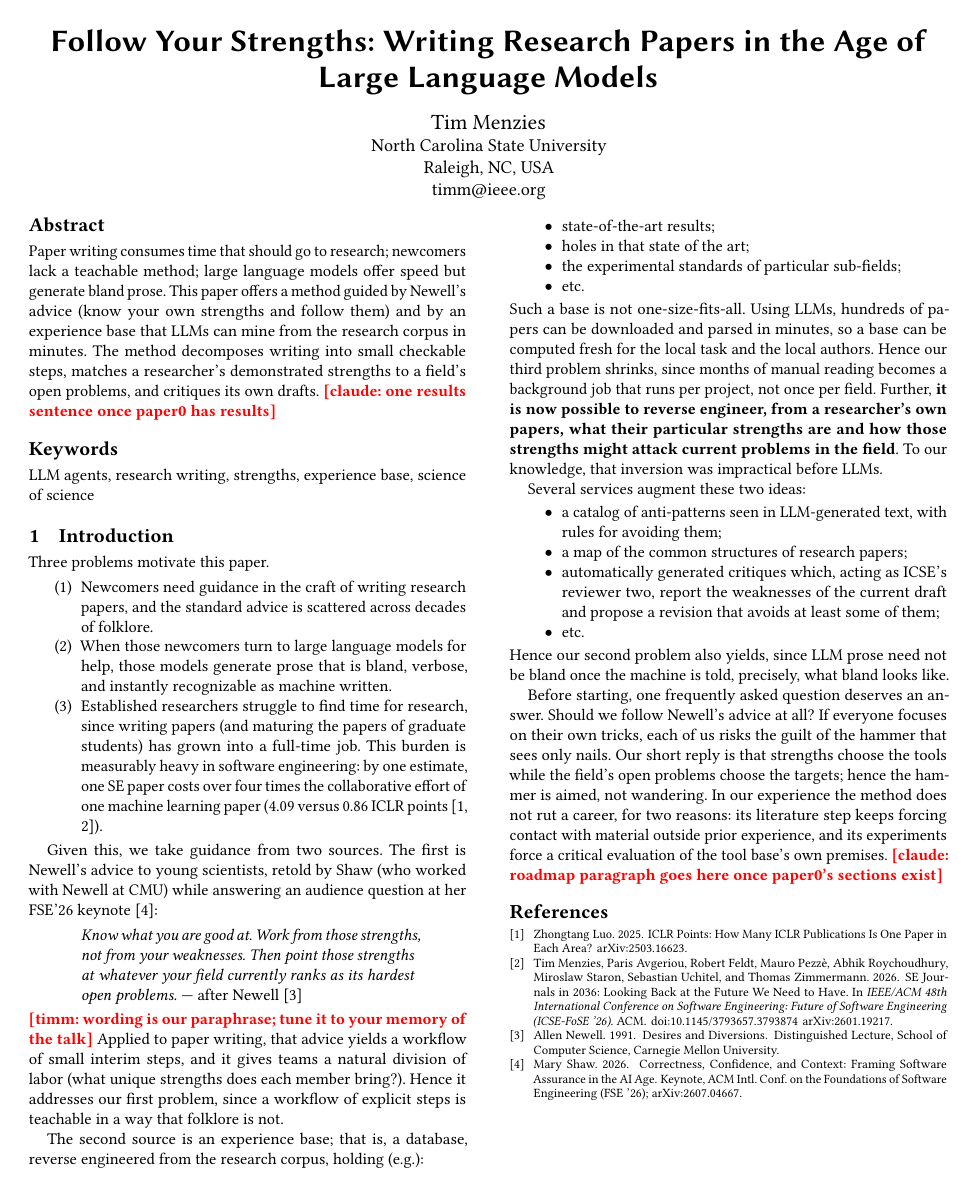
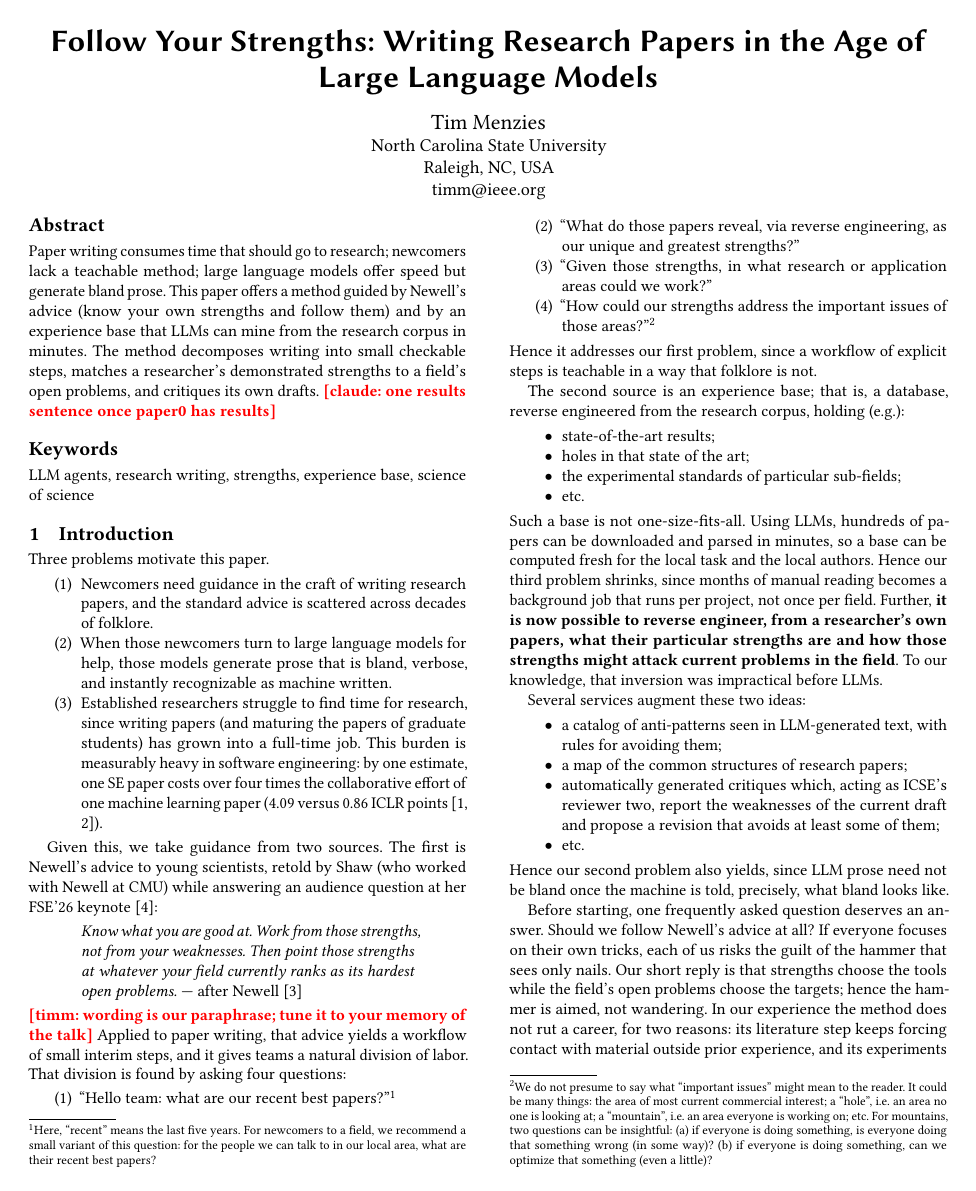
Before and after one commit to timm/how2rite, a LaTeX paper (paper0.tex, which reads sec0/intro.tex): the whole page before the commit and page 1 of 2 after it. Compiled offline with pdfLaTeX.

Commit message:
intro0: newell advice operationalized as four team questions
Co-Authored-By: Claude Fable 5 <noreply@anthropic.com>

```diff
--- a/sec0/intro.tex
+++ b/sec0/intro.tex
@@ -28,8 +28,29 @@ its hardest open problems.} --- after Newell~\cite{newell91}
 \end{quote}
 \note{timm}{wording is our paraphrase; tune it to your memory of the
 talk} Applied to paper writing, that advice yields a workflow of small
-interim steps, and it gives teams a natural division of labor (what
-unique strengths does each member bring?).
+interim steps, and it gives teams a natural division of labor.
+That division is found by asking four questions:
+\begin{enumerate}
+\item ``Hello team: what are our recent best papers?''\footnote{Here,
+``recent'' means the last five years.
+For newcomers to a field, we recommend a small variant of this
+question: for the people we can talk to in our local area, what are
+their recent best papers?}
+\item ``What do those papers reveal, via reverse engineering, as our
+unique and greatest strengths?''
+\item ``Given those strengths, in what research or application areas
+could we work?''
+\item ``How could our strengths address the important issues of those
+areas?''\footnote{We do not presume to say what ``important issues''
+might mean to the reader.
+It could be many things: the area of most current commercial interest;
+a ``hole'', i.e. an area no one is looking at; a ``mountain'', i.e. an
+area everyone is working on; etc. For mountains, two questions can be
+insightful: (a)~if everyone is doing something, is everyone doing that
+something wrong (in some way)?
+(b)~if everyone is doing something, can we optimize that something
+(even a little)?}
+\end{enumerate}
 Hence it addresses our first problem, since a workflow of explicit
 steps is teachable in a way that folklore is not.
 
```
